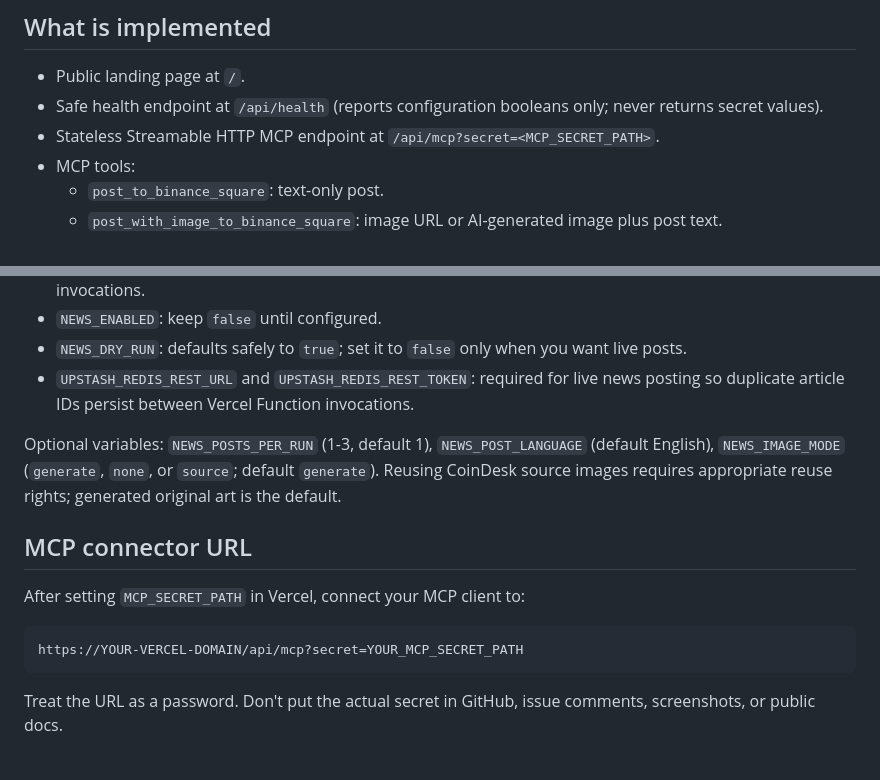
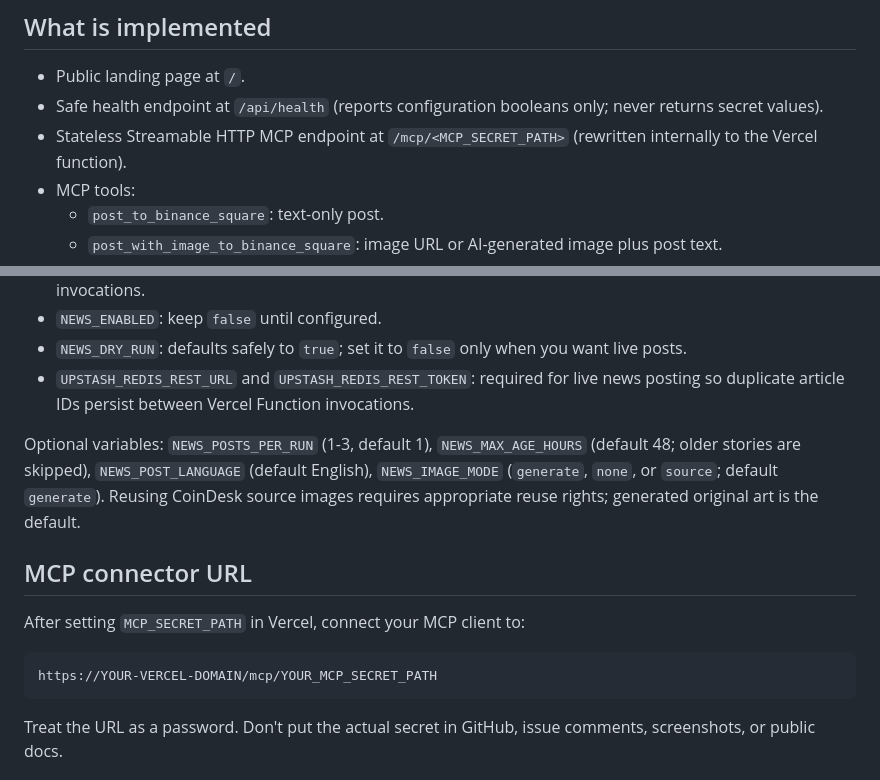
Before and after one commit to ihimanshunayak/Binance-Square, a Markdown page: README.md, 2 parts joined by grey strips. GitHub-like rendering.

Commit message:
Document secret MCP path and fresh-news setting

````diff
--- a/README.md
+++ b/README.md
@@ -6,7 +6,7 @@ Vercel-hosted Node.js MCP server for Binance Square publishing plus optional Coi
 
 - Public landing page at `/`.
 - Safe health endpoint at `/api/health` (reports configuration booleans only; never returns secret values).
-- Stateless Streamable HTTP MCP endpoint at `/api/mcp?secret=<MCP_SECRET_PATH>`.
+- Stateless Streamable HTTP MCP endpoint at `/mcp/<MCP_SECRET_PATH>` (rewritten internally to the Vercel function).
 - MCP tools:
   - `post_to_binance_square`: text-only post.
   - `post_with_image_to_binance_square`: image URL or AI-generated image plus post text.
@@ -34,14 +34,14 @@ Vercel-hosted Node.js MCP server for Binance Square publishing plus optional Coi
 - `NEWS_DRY_RUN`: defaults safely to `true`; set it to `false` only when you want live posts.
 - `UPSTASH_REDIS_REST_URL` and `UPSTASH_REDIS_REST_TOKEN`: required for live news posting so duplicate article IDs persist between Vercel Function invocations.
 
-Optional variables: `NEWS_POSTS_PER_RUN` (1-3, default 1), `NEWS_POST_LANGUAGE` (default English), `NEWS_IMAGE_MODE` (`generate`, `none`, or `source`; default `generate`). Reusing CoinDesk source images requires appropriate reuse rights; generated original art is the default.
+Optional variables: `NEWS_POSTS_PER_RUN` (1-3, default 1), `NEWS_MAX_AGE_HOURS` (default 48; older stories are skipped), `NEWS_POST_LANGUAGE` (default English), `NEWS_IMAGE_MODE` (`generate`, `none`, or `source`; default `generate`). Reusing CoinDesk source images requires appropriate reuse rights; generated original art is the default.
 
 ## MCP connector URL
 
 After setting `MCP_SECRET_PATH` in Vercel, connect your MCP client to:
 
 ```
-https://YOUR-VERCEL-DOMAIN/api/mcp?secret=YOUR_MCP_SECRET_PATH
+https://YOUR-VERCEL-DOMAIN/mcp/YOUR_MCP_SECRET_PATH
 ```
 
 Treat the URL as a password. Don't put the actual secret in GitHub, issue comments, screenshots, or public docs.
````
